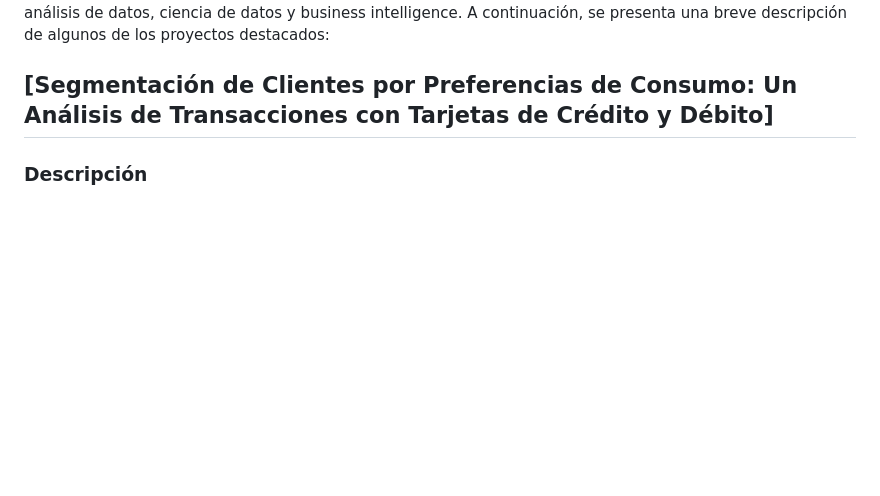
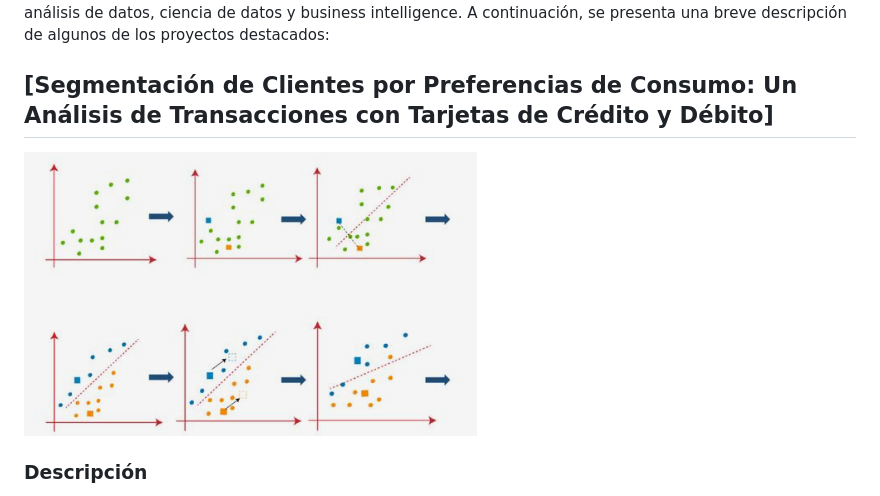
Before and after one commit to anaile19/Portafolio, a Markdown page: Proyectos/README.md, the part around one of its changes. Rendered like a GitHub page; blank space fills up the shorter version.

Commit message:
Agregando imagenes del Readme

```diff
--- a/Proyectos/README.md
+++ b/Proyectos/README.md
@@ -3,6 +3,9 @@
 En esta carpeta, encontrarás información detallada sobre algunos de los proyectos en los que he trabajado a lo largo de mi carrera. Cada proyecto representa una oportunidad única para aplicar mis habilidades en análisis de datos, ciencia de datos y business intelligence. A continuación, se presenta una breve descripción de algunos de los proyectos destacados:
 
 ## [Segmentación de Clientes por Preferencias de Consumo: Un Análisis de Transacciones con Tarjetas de Crédito y Débito]
+
+![Segmento](img/segmentacion.png)
+
 
 ### Descripción
 Este proyecto fue desarrollado como parte del Programa de Especialización Analítica, específicamente como una asignación dentro de la materia de Métodos no Paramétricos. Utilizando técnicas aprendidas en el programa, se analizaron las preferencias de consumo de los clientes basándose en sus transacciones con tarjetas de crédito y débito, aplicando el algoritmo de agrupamiento K-means para segmentar clientes y identificar patrones de comportamiento de gasto.
```
Also changed, not shown: other parts of Proyectos/README.md (+2 -0 lines).
